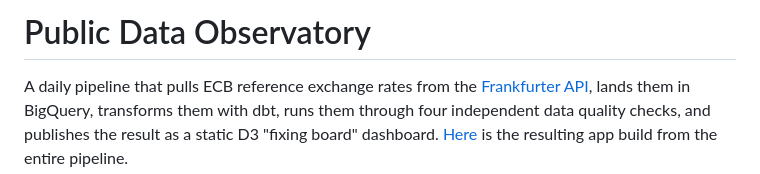
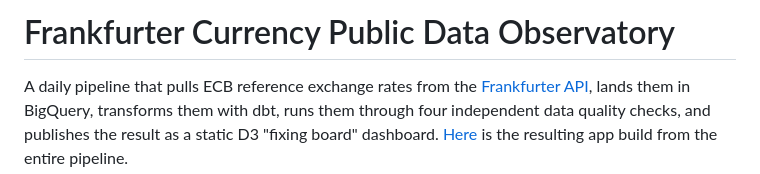
Before and after one commit to vmose/Frankfurter_ECB_Rating, a Markdown page: README.md, the part around the change. Rendered like a GitHub page.

Commit message:
Update README with project details and structure

```diff
--- a/README.md
+++ b/README.md
@@ -1,4 +1,4 @@
-# Public Data Observatory
+# Frankfurter Currency Public Data Observatory
 
 A daily pipeline that pulls ECB reference exchange rates from the
 [Frankfurter API](https://frankfurter.dev), lands them in BigQuery,
```
